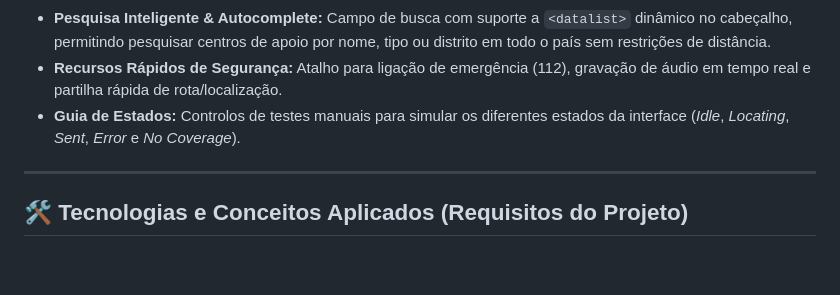
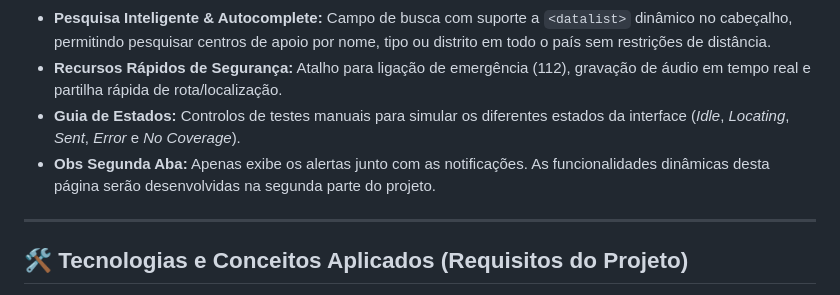
Before and after one commit to ellenrfs10/projetoFinalJS, a Markdown page: README.md, the part around one of its changes. Drawn GitHub-style; blank space fills up the shorter version.

Commit message:
Update README with new features and links
Added a note about the second tab's functionality and updated the link to the GitHub Pages.

```diff
--- a/README.md
+++ b/README.md
@@ -25,6 +26,7 @@ Acede à aplicação publicada e totalmente funcional através do seguinte link:
 - **Pesquisa Inteligente & Autocomplete:** Campo de busca com suporte a `<datalist>` dinâmico no cabeçalho, permitindo pesquisar centros de apoio por nome, tipo ou distrito em todo o país sem restrições de distância.
 - **Recursos Rápidos de Segurança:** Atalho para ligação de emergência (112), gravação de áudio em tempo real e partilha rápida de rota/localização.
 - **Guia de Estados:** Controlos de testes manuais para simular os diferentes estados da interface (*Idle*, *Locating*, *Sent*, *Error* e *No Coverage*).
+- **Obs Segunda Aba:** Apenas exibe os alertas junto com as notificações. As funcionalidades dinâmicas desta página serão desenvolvidas na segunda parte do projeto.
 
 ---
 
```
Also changed, not shown: other parts of README.md (+1 -0 lines).
